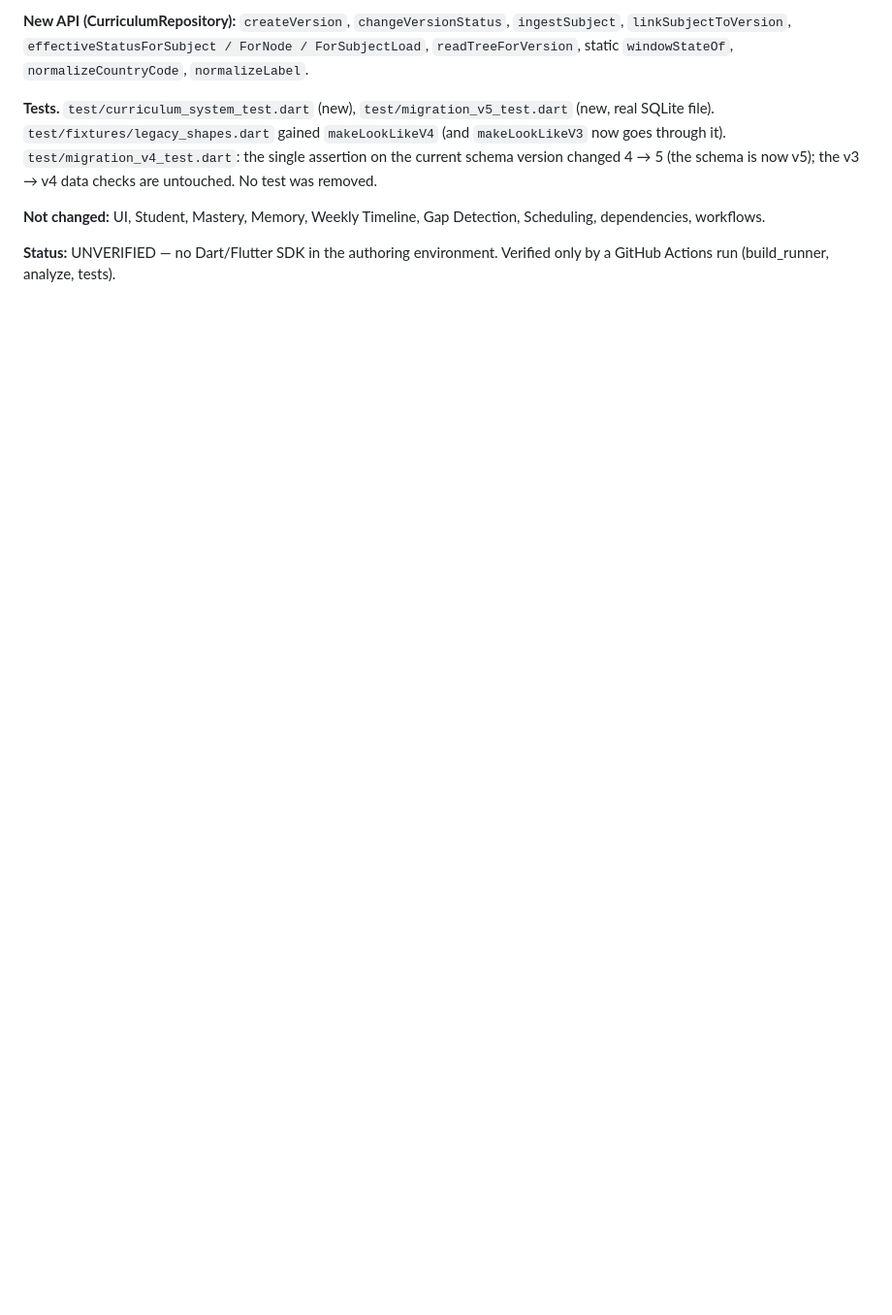
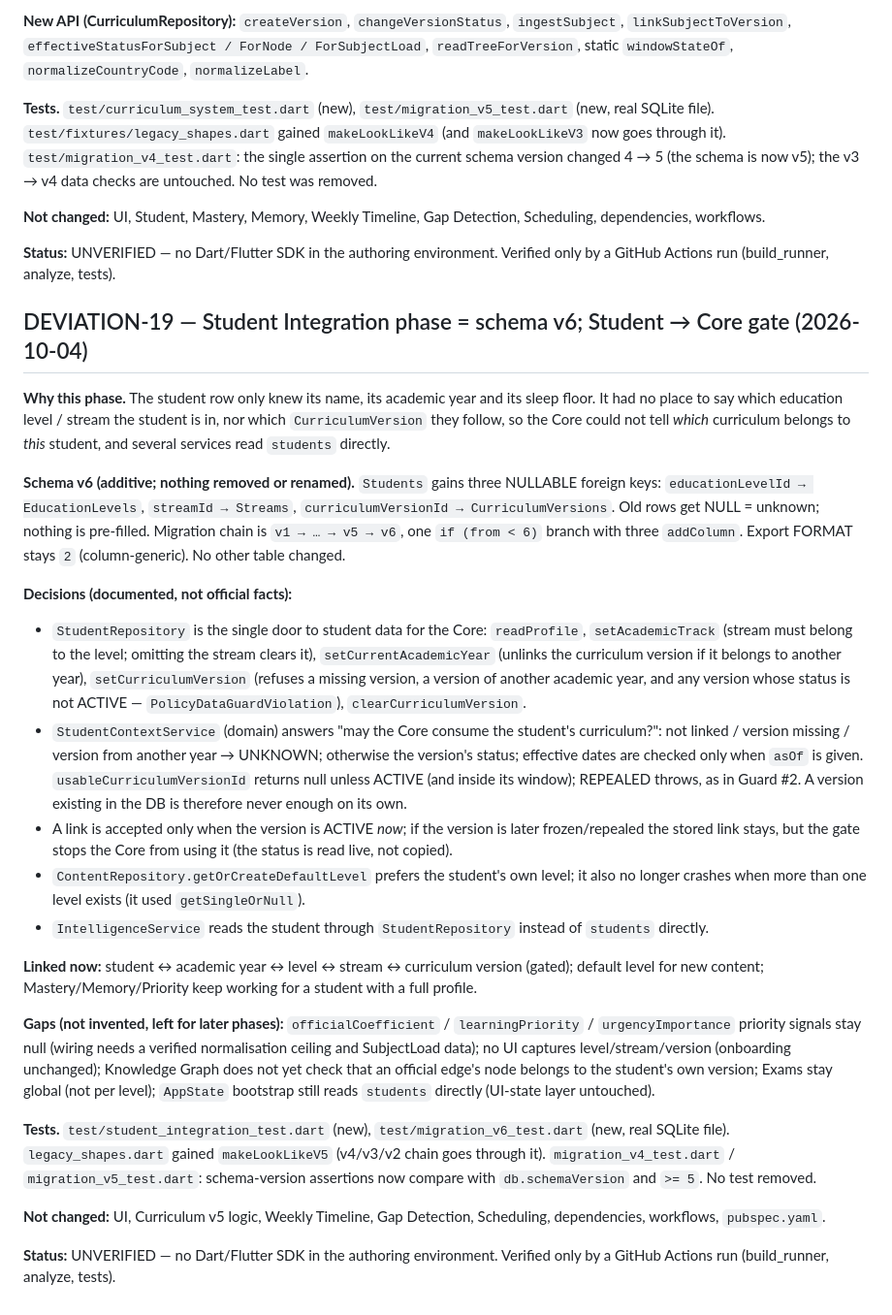
Before and after one commit to njigihmgugiuuif/morafig-tilmid, a Markdown page: DEVIATIONS.md, the part around the change. Shown at 97% size. Drawn GitHub-style; blank space fills up the shorter version.

```diff
--- a/DEVIATIONS.md
+++ b/DEVIATIONS.md
@@ -370,3 +370,26 @@ DAO, repository, or test was removed or renamed.
 **Not changed:** UI, Student, Mastery, Memory, Weekly Timeline, Gap Detection, Scheduling, dependencies, workflows.
 
 **Status:** UNVERIFIED — no Dart/Flutter SDK in the authoring environment. Verified only by a GitHub Actions run (build_runner, analyze, tests).
+
+## DEVIATION-19 — Student Integration phase = schema v6; Student → Core gate (2026-10-04)
+
+**Why this phase.** The student row only knew its name, its academic year and its sleep floor. It had no place to say which education level / stream the student is in, nor which `CurriculumVersion` they follow, so the Core could not tell *which* curriculum belongs to *this* student, and several services read `students` directly.
+
+**Schema v6 (additive; nothing removed or renamed).** `Students` gains three NULLABLE foreign keys: `educationLevelId → EducationLevels`, `streamId → Streams`, `curriculumVersionId → CurriculumVersions`. Old rows get NULL = unknown; nothing is pre-filled. Migration chain is `v1 → … → v5 → v6`, one `if (from < 6)` branch with three `addColumn`. Export FORMAT stays `2` (column-generic). No other table changed.
+
+**Decisions (documented, not official facts):**
+- `StudentRepository` is the single door to student data for the Core: `readProfile`, `setAcademicTrack` (stream must belong to the level; omitting the stream clears it), `setCurrentAcademicYear` (unlinks the curriculum version if it belongs to another year), `setCurriculumVersion` (refuses a missing version, a version of another academic year, and any version whose status is not ACTIVE — `PolicyDataGuardViolation`), `clearCurriculumVersion`.
+- `StudentContextService` (domain) answers "may the Core consume the student's curriculum?": not linked / version missing / version from another year → UNKNOWN; otherwise the version's status; effective dates are checked only when `asOf` is given. `usableCurriculumVersionId` returns null unless ACTIVE (and inside its window); REPEALED throws, as in Guard #2. A version existing in the DB is therefore never enough on its own.
+- A link is accepted only when the version is ACTIVE *now*; if the version is later frozen/repealed the stored link stays, but the gate stops the Core from using it (the status is read live, not copied).
+- `ContentRepository.getOrCreateDefaultLevel` prefers the student's own level; it also no longer crashes when more than one level exists (it used `getSingleOrNull`).
+- `IntelligenceService` reads the student through `StudentRepository` instead of `students` directly.
+
+**Linked now:** student ↔ academic year ↔ level ↔ stream ↔ curriculum version (gated); default level for new content; Mastery/Memory/Priority keep working for a student with a full profile.
+
+**Gaps (not invented, left for later phases):** `officialCoefficient` / `learningPriority` / `urgencyImportance` priority signals stay null (wiring needs a verified normalisation ceiling and SubjectLoad data); no UI captures level/stream/version (onboarding unchanged); Knowledge Graph does not yet check that an official edge's node belongs to the student's own version; Exams stay global (not per level); `AppState` bootstrap still reads `students` directly (UI-state layer untouched).
+
+**Tests.** `test/student_integration_test.dart` (new), `test/migration_v6_test.dart` (new, real SQLite file). `legacy_shapes.dart` gained `makeLookLikeV5` (v4/v3/v2 chain goes through it). `migration_v4_test.dart` / `migration_v5_test.dart`: schema-version assertions now compare with `db.schemaVersion` and `>= 5`. No test removed.
+
+**Not changed:** UI, Curriculum v5 logic, Weekly Timeline, Gap Detection, Scheduling, dependencies, workflows, `pubspec.yaml`.
+
+**Status:** UNVERIFIED — no Dart/Flutter SDK in the authoring environment. Verified only by a GitHub Actions run (build_runner, analyze, tests).
```
